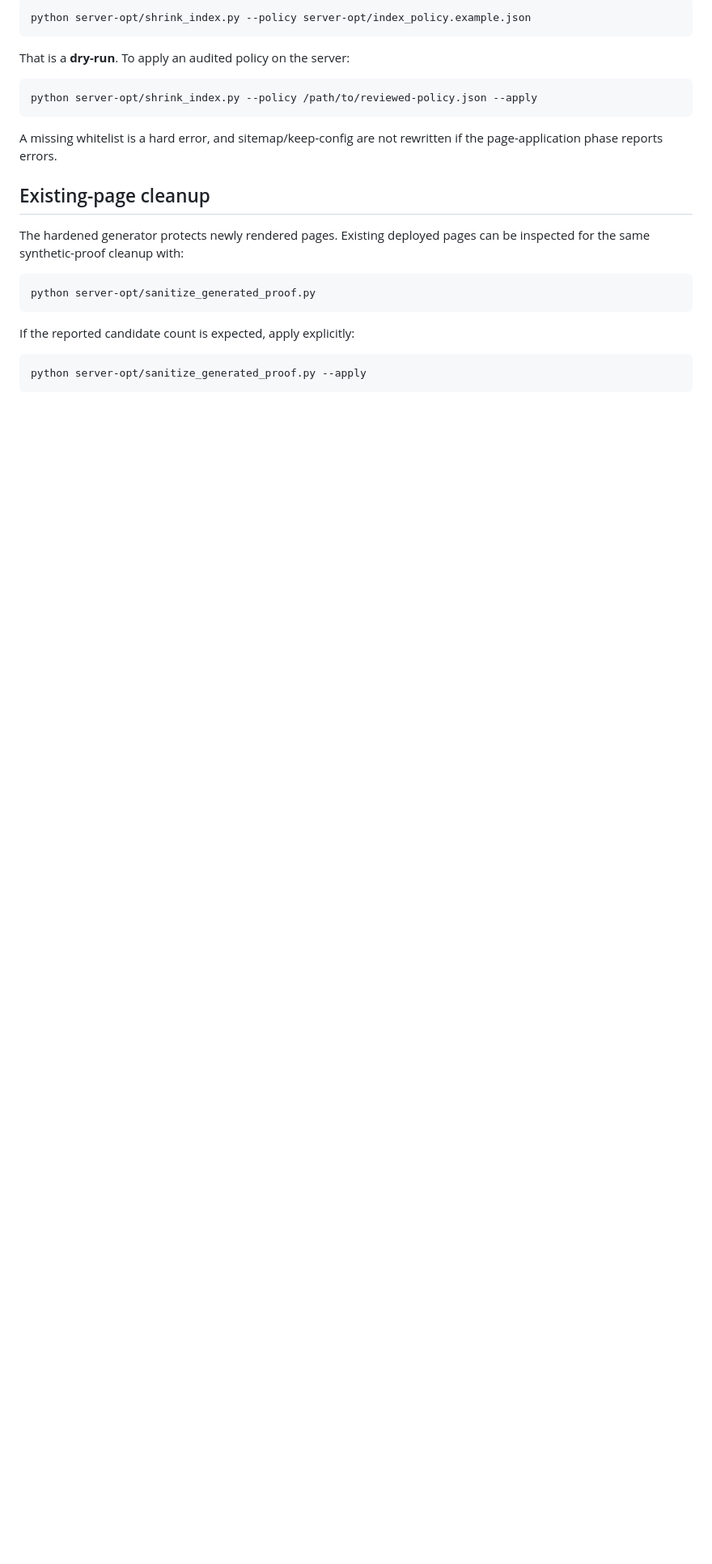
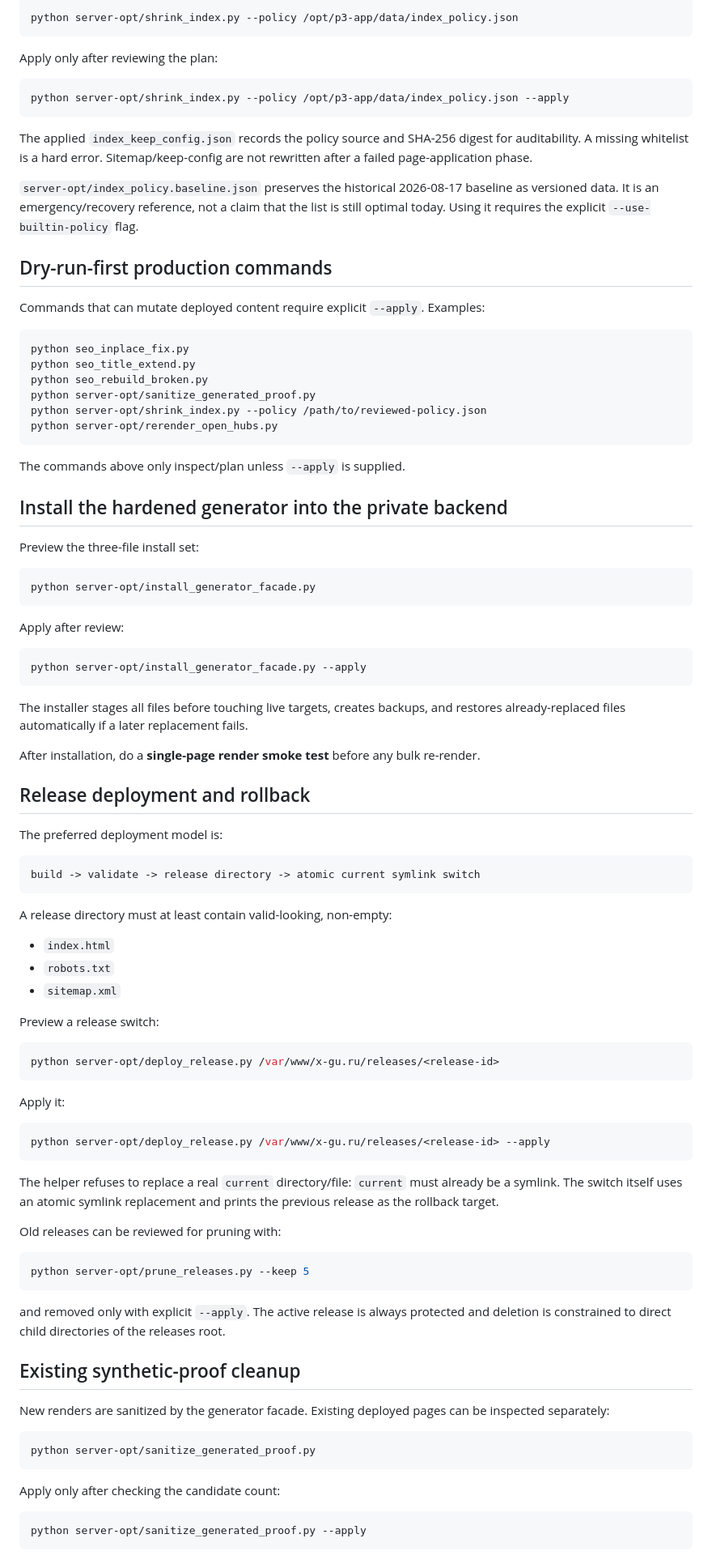
Before and after one commit to tashev11/x-gu-ru, a Markdown page: README.md, the part around one of its changes. Shown at 81% size. GitHub-like rendering; blank space fills up the shorter version.

````diff
--- a/README.md
+++ b/README.md
@@ -128,25 +163,96 @@ The repository healthcheck protects against several costly regressions:
 
 ```bash
-python server-opt/shrink_index.py --policy server-opt/index_policy.example.json
+python server-opt/shrink_index.py --policy /opt/p3-app/data/index_policy.json
 ```
 
-That is a **dry-run**. To apply an audited policy on the server:
+Apply only after reviewing the plan:
 
 ```bash
-python server-opt/shrink_index.py --policy /path/to/reviewed-policy.json --apply
+python server-opt/shrink_index.py --policy /opt/p3-app/data/index_policy.json --apply
 ```
 
-A missing whitelist is a hard error, and sitemap/keep-config are not rewritten if the page-application phase reports errors.
+The applied `index_keep_config.json` records the policy source and SHA-256 digest for auditability. A missing whitelist is a hard error. Sitemap/keep-config are not rewritten after a failed page-application phase.
 
-## Existing-page cleanup
+`server-opt/index_policy.baseline.json` preserves the historical 2026-08-17 baseline as versioned data. It is an emergency/recovery reference, not a claim that the list is still optimal today. Using it requires the explicit `--use-builtin-policy` flag.
 
-The hardened generator protects newly rendered pages. Existing deployed pages can be inspected for the same synthetic-proof cleanup with:
+## Dry-run-first production commands
+
+Commands that can mutate deployed content require explicit `--apply`. Examples:
+
+```bash
+python seo_inplace_fix.py
+python seo_title_extend.py
+python seo_rebuild_broken.py
+python server-opt/sanitize_generated_proof.py
+python server-opt/shrink_index.py --policy /path/to/reviewed-policy.json
+python server-opt/rerender_open_hubs.py
+```
+
+The commands above only inspect/plan unless `--apply` is supplied.
+
+## Install the hardened generator into the private backend
+
+Preview the three-file install set:
+
+```bash
+python server-opt/install_generator_facade.py
+```
+
+Apply after review:
+
+```bash
+python server-opt/install_generator_facade.py --apply
+```
+
+The installer stages all files before touching live targets, creates backups, and restores already-replaced files automatically if a later replacement fails.
+
+After installation, do a **single-page render smoke test** before any bulk re-render.
+
+## Release deployment and rollback
+
+The preferred deployment model is:
+
+```text
+build -> validate -> release directory -> atomic current symlink switch
+```
+
+A release directory must at least contain valid-looking, non-empty:
+
+- `index.html`
+- `robots.txt`
+- `sitemap.xml`
+
+Preview a release switch:
+
+```bash
+python server-opt/deploy_release.py /var/www/x-gu.ru/releases/<release-id>
+```
+
+Apply it:
+
+```bash
+python server-opt/deploy_release.py /var/www/x-gu.ru/releases/<release-id> --apply
+```
+
+The helper refuses to replace a real `current` directory/file: `current` must already be a symlink. The switch itself uses an atomic symlink replacement and prints the previous release as the rollback target.
+
+Old releases can be reviewed for pruning with:
+
+```bash
+python server-opt/prune_releases.py --keep 5
+```
+
+and removed only with explicit `--apply`. The active release is always protected and deletion is constrained to direct child directories of the releases root.
+
+## Existing synthetic-proof cleanup
+
+New renders are sanitized by the generator facade. Existing deployed pages can be inspected separately:
 
 ```bash
 python server-opt/sanitize_generated_proof.py
 ```
 
-If the reported candidate count is expected, apply explicitly:
+Apply only after checking the candidate count:
 
 ```bash
 python server-opt/sanitize_generated_proof.py --apply
````
Also changed, not shown: other parts of README.md (+136 -84 lines).
